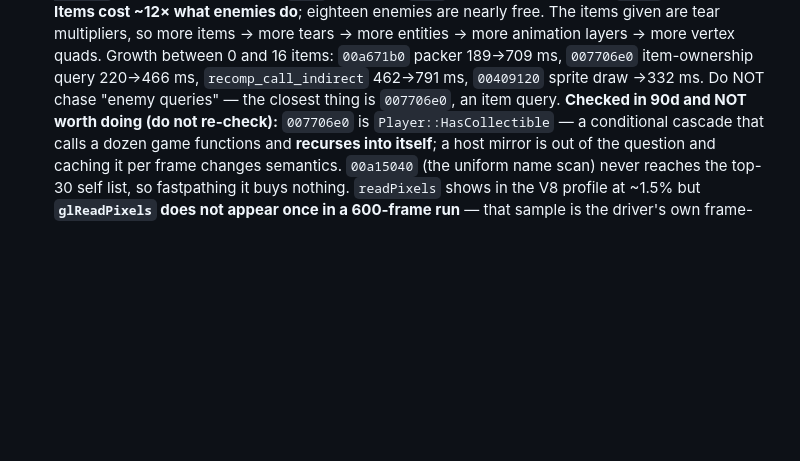
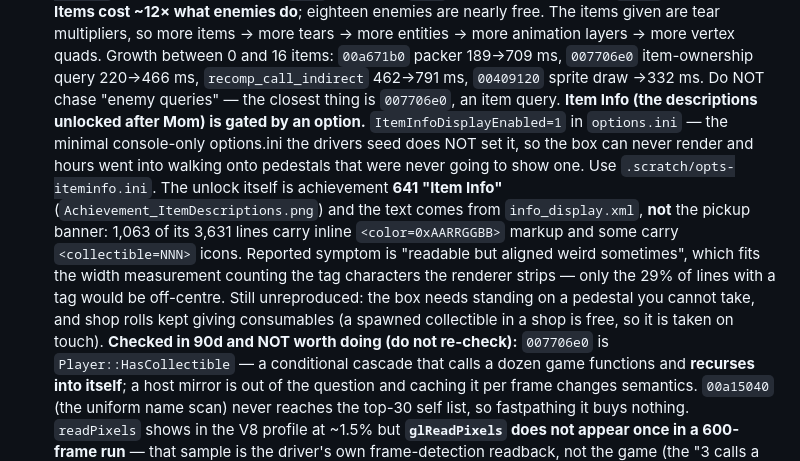
Before and after one commit to chiikabu/the-browsing-of-isaac, a Markdown page: docs/HANDOFF.md, the part around the change. Drawn GitHub-style; blank space fills up the shorter version.

Commit message:
recomp: Item Info is gated by ItemInfoDisplayEnabled
The descriptions unlocked after Mom are achievement 641 'Item Info', and their
text comes from info_display.xml -- not the pickup banner. 1,063 of its 3,631
lines carry inline <color=0xAARRGGBB> markup and some carry <collectible=NNN>
icons, which fits the reported 'readable but aligned weird sometimes': a width
measurement that counts the tag characters the renderer strips would push only
the tagged lines off centre.

The reason it could not be reproduced for so long is an option. The minimal
console-only options.ini the drivers seed does not set ItemInfoDisplayEnabled,
so the box could never render however many pedestals were walked onto. With it
on, the run timer and the Tab item grid appear.

Still unreproduced: the box needs standing on a pedestal that cannot be taken,
and shop rolls kept giving consumables -- a collectible spawned into a shop is
free, so it is taken on touch.

Co-Authored-By: Claude Opus 5 <noreply@anthropic.com>

```diff
--- a/docs/HANDOFF.md
+++ b/docs/HANDOFF.md
@@ -246,6 +246,20 @@ REQUIRE emsdk on PATH:
   `00a671b0` packer 189→709 ms, `007706e0` item-ownership query 220→466 ms,
   `recomp_call_indirect` 462→791 ms, `00409120` sprite draw →332 ms. Do NOT
   chase "enemy queries" — the closest thing is `007706e0`, an item query.
+  **Item Info (the descriptions unlocked after Mom) is gated by an option.**
+  `ItemInfoDisplayEnabled=1` in `options.ini` — the minimal console-only
+  options.ini the drivers seed does NOT set it, so the box can never render and
+  hours went into walking onto pedestals that were never going to show one.
+  Use `.scratch/opts-iteminfo.ini`. The unlock itself is achievement **641
+  "Item Info"** (`Achievement_ItemDescriptions.png`) and the text comes from
+  `info_display.xml`, **not** the pickup banner: 1,063 of its 3,631 lines carry
+  inline `<color=0xAARRGGBB>` markup and some carry `<collectible=NNN>` icons.
+  Reported symptom is "readable but aligned weird sometimes", which fits the
+  width measurement counting the tag characters the renderer strips — only the
+  29% of lines with a tag would be off-centre. Still unreproduced: the box
+  needs standing on a pedestal you cannot take, and shop rolls kept giving
+  consumables (a spawned collectible in a shop is free, so it is taken on
+  touch).
   **Checked in 90d and NOT worth doing (do not re-check):** `007706e0` is
   `Player::HasCollectible` — a conditional cascade that calls a dozen game
   functions and **recurses into itself**; a host mirror is out of the question
```
